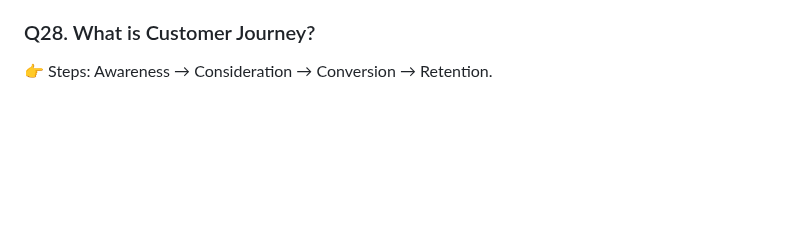
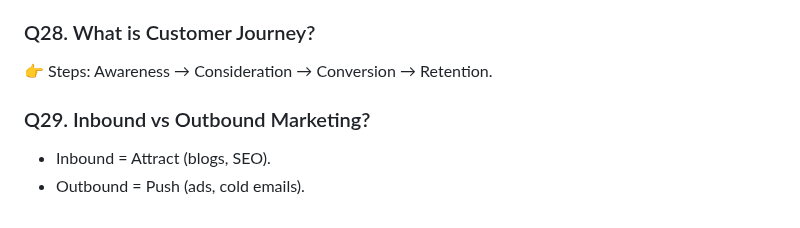
Before and after one commit to Monisasmal/digital-marketing-interview-questions-answers, a Markdown page: README.md, the part around the change. GitHub-like rendering; blank space fills up the shorter version.

```diff
--- a/README.md
+++ b/README.md
@@ -157,3 +157,8 @@ This repo contains a complete set of Digital Marketing Interview Questions and A
 ### Q28. What is Customer Journey?
 
 👉 Steps: Awareness → Consideration → Conversion → Retention.
+
+### Q29. Inbound vs Outbound Marketing?
+
+- Inbound = Attract (blogs, SEO).
+- Outbound = Push (ads, cold emails).
```
